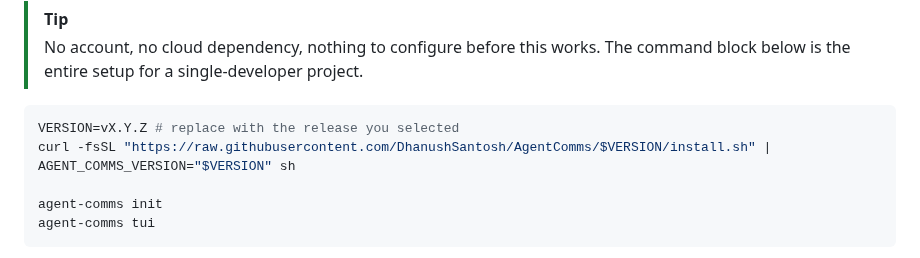
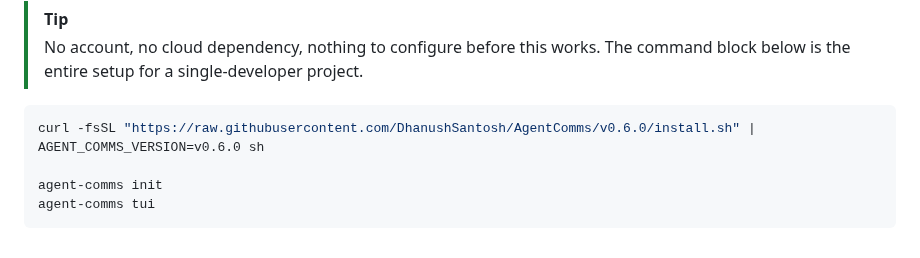
Before and after one commit to DhanushSantosh/AgentComms, a Markdown page: README.md, the part around the change. GitHub-like rendering.

Commit message:
docs(readme): pin the quickstart install command to v0.6.0
Matches the fix already applied to docs/site/start/install.md: no more
"replace VERSION=vX.Y.Z yourself" placeholder in the README's own
one-block quickstart -- it now runs as pasted, same as the docs and
landing sites' primary install command. README.md is static GitHub
markdown with no build-time templating available (unlike the docs
site's remark-plugin substitution), so this needs a manual bump each
release rather than resolving automatically.

Signed-off-by: Dhanush <dhanushsantoshs05@gmail.com>

````diff
--- a/README.md
+++ b/README.md
@@ -22,8 +22,7 @@ Run more than one coding agent on the same project and you already know the fail
 > No account, no cloud dependency, nothing to configure before this works. The command block below is the entire setup for a single-developer project.
 
 ```sh
-VERSION=vX.Y.Z # replace with the release you selected
-curl -fsSL "https://raw.githubusercontent.com/DhanushSantosh/AgentComms/$VERSION/install.sh" | AGENT_COMMS_VERSION="$VERSION" sh
+curl -fsSL "https://raw.githubusercontent.com/DhanushSantosh/AgentComms/v0.6.0/install.sh" | AGENT_COMMS_VERSION=v0.6.0 sh
 
 agent-comms init
 agent-comms tui
````
